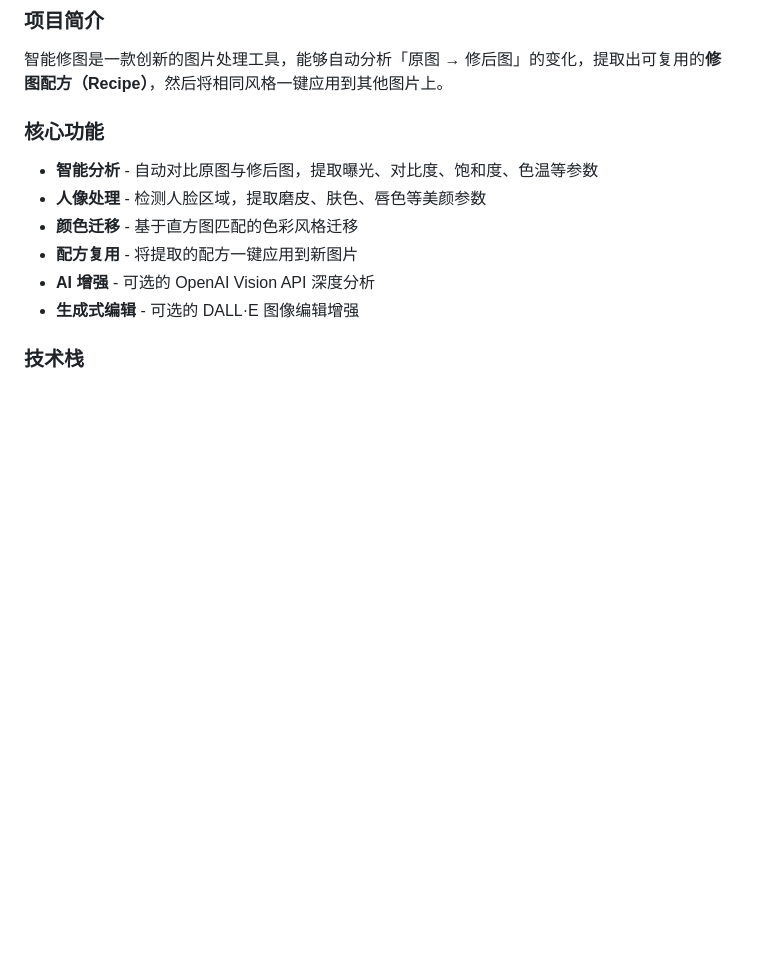
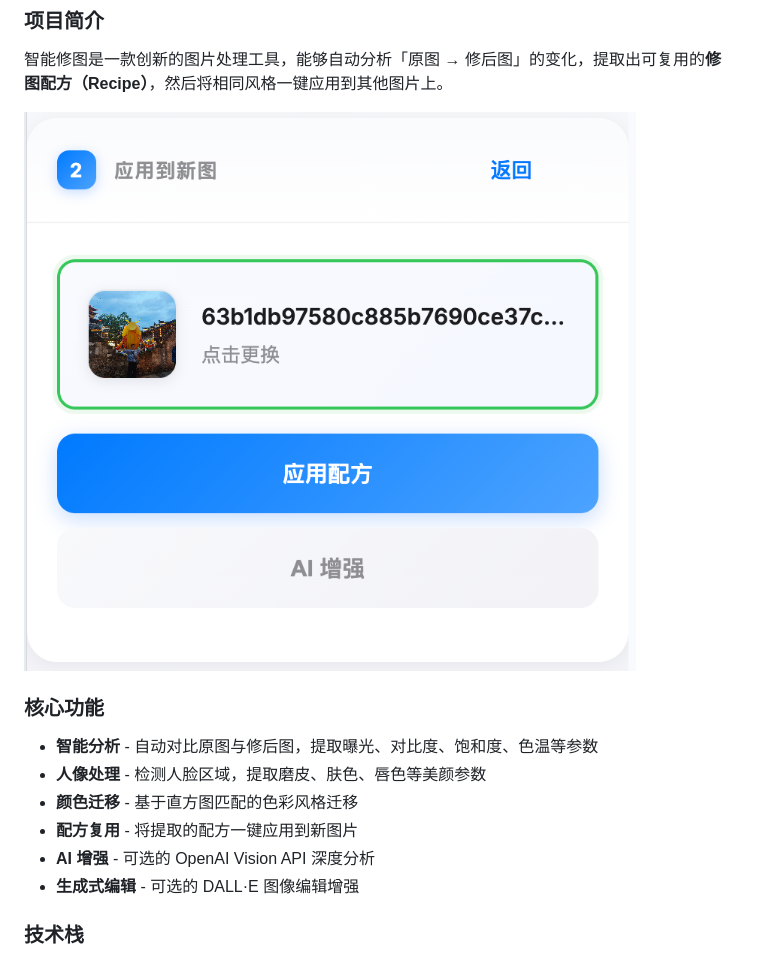
Before and after one commit to ld8878/smart-photo-editor, a Markdown page: README.md, the part around the change. Rendered like a GitHub page; pictures changed too: assets/screenshot.png (added); blank space fills up the shorter version.

Commit message:
Add application screenshot to README
- Added screenshot showing the Smart Photo Editor interface
- Updated README with image reference

```diff
--- a/README.md
+++ b/README.md
@@ -15,6 +15,8 @@
 ### 项目简介
 
 智能修图是一款创新的图片处理工具，能够自动分析「原图 → 修后图」的变化，提取出可复用的**修图配方（Recipe）**，然后将相同风格一键应用到其他图片上。
+
+![Smart Photo Editor Screenshot](assets/screenshot.png)
 
 ### 核心功能
 
```
Also changed, not shown: 1 other file.
